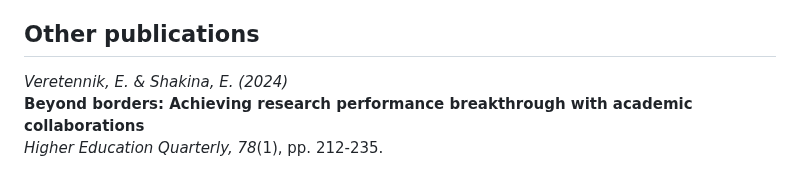
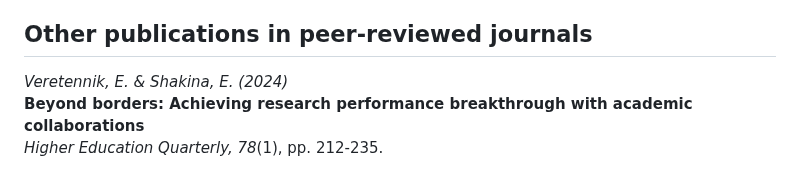
Before and after one commit to veresmal/veretennik_lena, a Markdown page: research.md, the part around the change. Rendered like a GitHub page.

```diff
--- a/research.md
+++ b/research.md
@@ -16,7 +16,7 @@
 
 
 
-## Other publications
+## Other publications in peer-reviewed journals
 
 *Veretennik, E. & Shakina, E. (2024)*
 **Beyond borders: Achieving research performance breakthrough with academic collaborations**
```
